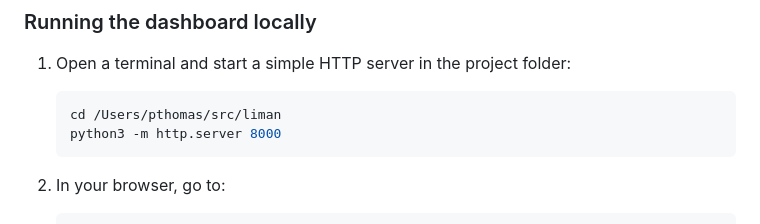
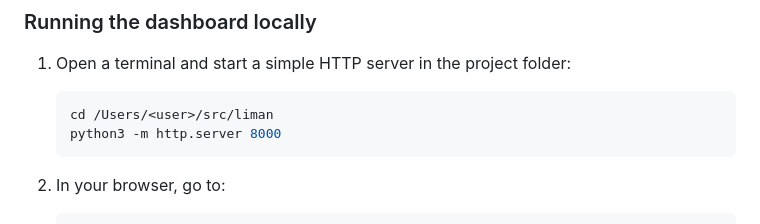
Before and after one commit to pnthomas/liman, a Markdown page: README.md, the part around the change. Drawn GitHub-style.

````diff
--- a/README.md
+++ b/README.md
@@ -25,7 +25,7 @@
 1. Open a terminal and start a simple HTTP server in the project folder:
 
    ```bash
-   cd /Users/pthomas/src/liman
+   cd /Users/<user>/src/liman
    python3 -m http.server 8000
    ```
 
````
